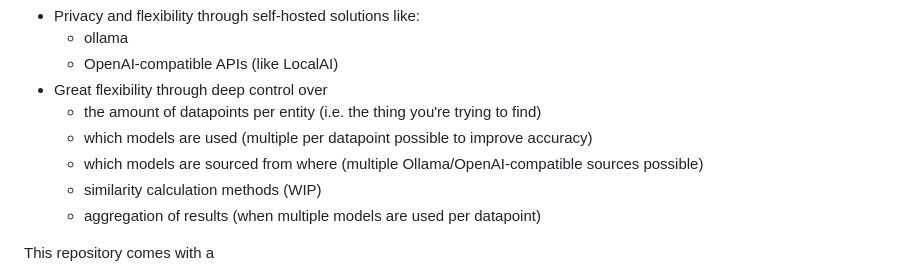
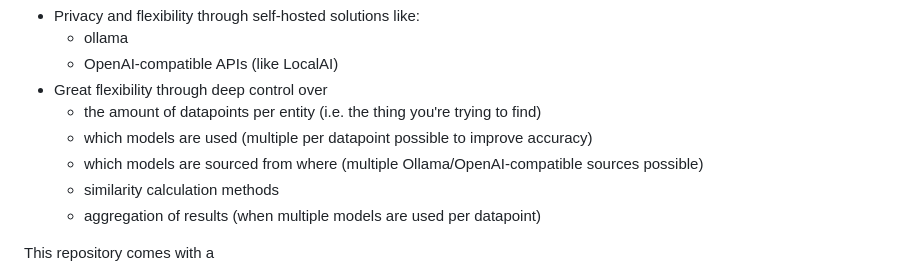
Before and after one commit to LD-Reborn/embeddingsearch, a Markdown page: README.md, the part around the change. Rendered like a GitHub page.

Commit message:
Removed stray "WIP" annotation

```diff
--- a/README.md
+++ b/README.md
@@ -11,7 +11,7 @@ embeddingsearch offers:
   - the amount of datapoints per entity (i.e. the thing you're trying to find)
   - which models are used (multiple per datapoint possible to improve accuracy)
   - which models are sourced from where (multiple Ollama/OpenAI-compatible sources possible)
-  - similarity calculation methods (WIP)
+  - similarity calculation methods
   - aggregation of results (when multiple models are used per datapoint)
 
 This repository comes with a
```
